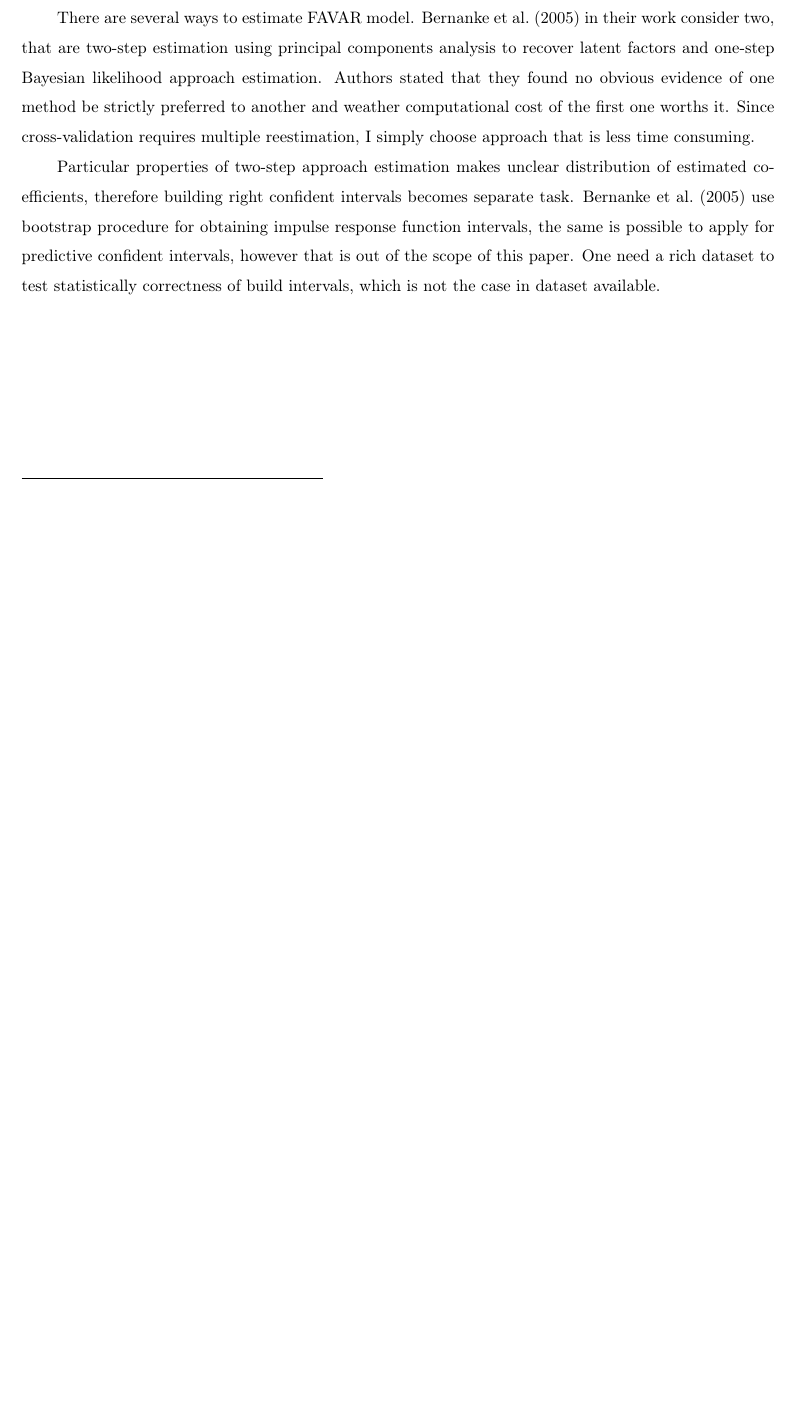
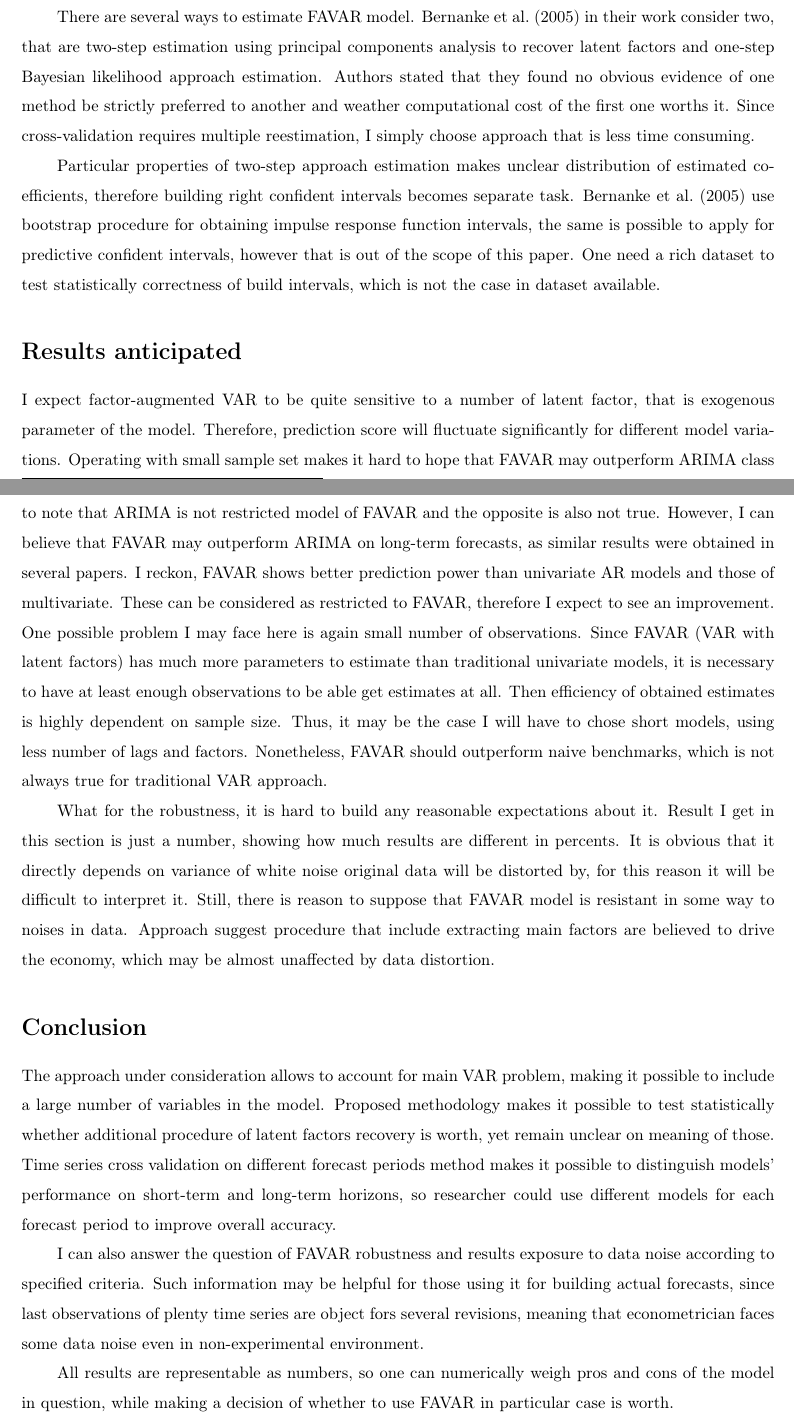
Before and after one commit to PetrGarm/FAVAR, a LaTeX document (Project Proposal/Project Proposal.tex): part of page 4 of 5 before the commit and two parts of pages 4 and 5 of 6 after it, the two joined at a grey line, cut so that both start at the same text, the shorter picture padded with empty space. Compiled offline with pdfLaTeX.

Commit message:
upd pp added results and conclusion

```diff
--- a/Project Proposal/Project Proposal.tex
+++ b/Project Proposal/Project Proposal.tex
@@ -136,6 +136,19 @@ There are several ways to estimate FAVAR model. \cite{bernanke2005measuring} in
 
 Particular properties of two-step approach estimation makes unclear distribution of estimated coefficients, therefore building right confident intervals becomes separate task. \cite{bernanke2005measuring} use bootstrap procedure for obtaining impulse response function intervals, the same is possible to apply for predictive confident intervals, however that is out of the scope of this paper. One need a rich dataset to test statistically correctness of build intervals, which is not the case in dataset available.
 
+\section*{Results anticipated}
+
+I expect factor-augmented VAR to be quite sensitive to a number of latent factor, that is exogenous parameter of the model. Therefore, prediction score will fluctuate significantly for different model variations. Operating with small sample set makes it hard to hope that FAVAR may outperform ARIMA class models, even automated ARIMA implemented in "forecast" R package. At the same time, it is important to note that ARIMA is not restricted model of FAVAR and the opposite is also not true. However, I can believe that FAVAR may outperform ARIMA on long-term forecasts, as similar results were obtained in several papers. I reckon, FAVAR shows better prediction power than univariate AR models and those of multivariate. These can be considered as restricted to FAVAR, therefore I expect to see an improvement. One possible problem I may face here is again small number of observations. Since FAVAR (VAR with latent factors) has much more parameters to estimate than traditional univariate models, it is necessary to have at least enough observations to be able get estimates at all. Then efficiency of obtained estimates is highly dependent on sample size. Thus, it may be the case I will have to chose short models, using less number of lags and factors. Nonetheless, FAVAR should outperform naive benchmarks, which is not always true for traditional VAR approach.
+
+What for the robustness, it is hard to build any reasonable expectations about it. Result I get in this section is just a number, showing how much results are different in percents. It is obvious that it directly depends on variance of white noise original data will be distorted by, for this reason it will be difficult to interpret it. Still, there is reason to suppose that FAVAR model is resistant in some way to noises in data. Approach suggest procedure that include extracting main factors are believed to drive the economy, which may be almost unaffected by data distortion.
+
+\section*{Conclusion}
+The approach under consideration allows to account for main VAR problem, making it possible to include a large number of variables in the model. Proposed methodology makes it possible to test statistically whether additional procedure of latent factors recovery is worth, yet remain unclear on meaning of those. Time series cross validation on different forecast periods method makes it possible to distinguish models' performance on short-term and long-term horizons, so researcher could use different models for each forecast period to improve overall accuracy.
+
+I can also answer the question of FAVAR robustness and results exposure to data noise according to specified criteria. Such information may be helpful for those using it for building actual forecasts, since last observations of plenty time series are object fors several revisions, meaning that econometrician faces some data noise even in non-experimental environment.
+
+All results are representable as numbers, so one can numerically weigh pros and cons of the model in question, while making a decision of whether to use FAVAR in particular case is worth.
+
 \newpage
 \bibliography{bibliography}
 \bibliographystyle{APA}
```
Also changed, not shown: Project Proposal/Project Proposal.pdf, 2 other files.
